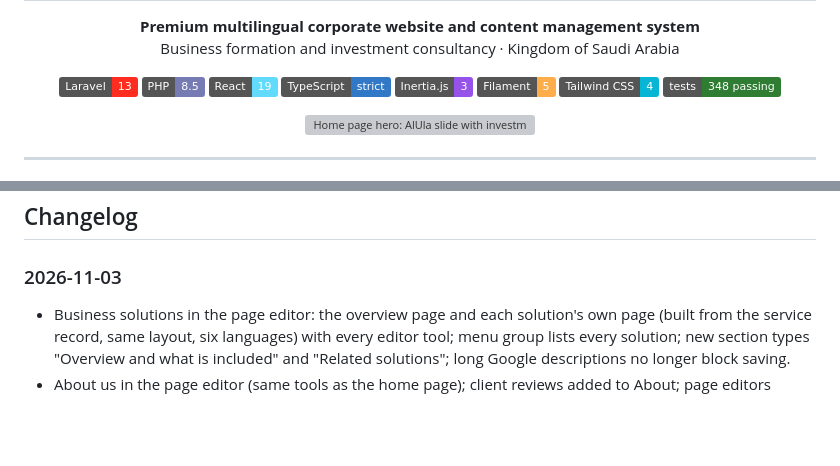
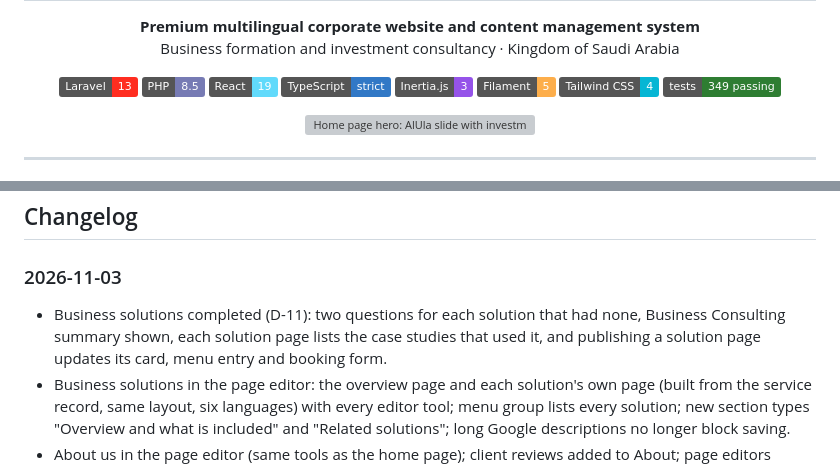
Before and after one commit to m77mdabdo/creative_mark, a Markdown page: README.md, 2 parts joined by grey strips. GitHub-like rendering; badges without logos; blank space fills up the shorter version; grey boxes are pictures that could not be loaded.

```diff
--- a/README.md
+++ b/README.md
@@ -13,7 +13,7 @@
   <img alt="Inertia" src="https://img.shields.io/badge/Inertia.js-3-9553E9">
   <img alt="Filament 5" src="https://img.shields.io/badge/Filament-5-FDAE4B">
   <img alt="Tailwind CSS 4" src="https://img.shields.io/badge/Tailwind_CSS-4-06B6D4?logo=tailwindcss&logoColor=white">
-  <img alt="Tests" src="https://img.shields.io/badge/tests-348_passing-2E7D32">
+  <img alt="Tests" src="https://img.shields.io/badge/tests-349_passing-2E7D32">
 </p>
 
 <p align="center">
@@ -265,6 +265,9 @@ role × permission combination, dashboard access, two-factor enforcement and the
 ## Changelog
 
 ### 2026-11-03
+- Business solutions completed (D-11): two questions for each solution that had none, Business Consulting summary
+  shown, each solution page lists the case studies that used it, and publishing a solution page updates its card,
+  menu entry and booking form.
 - Business solutions in the page editor: the overview page and each solution's own page (built from the service
   record, same layout, six languages) with every editor tool; menu group lists every solution; new section types
   "Overview and what is included" and "Related solutions"; long Google descriptions no longer block saving.
```
Also changed, not shown: docs/decisions.md (+1 -0 lines), docs/screenshots/service-page.jpg (added), 15 other files.
